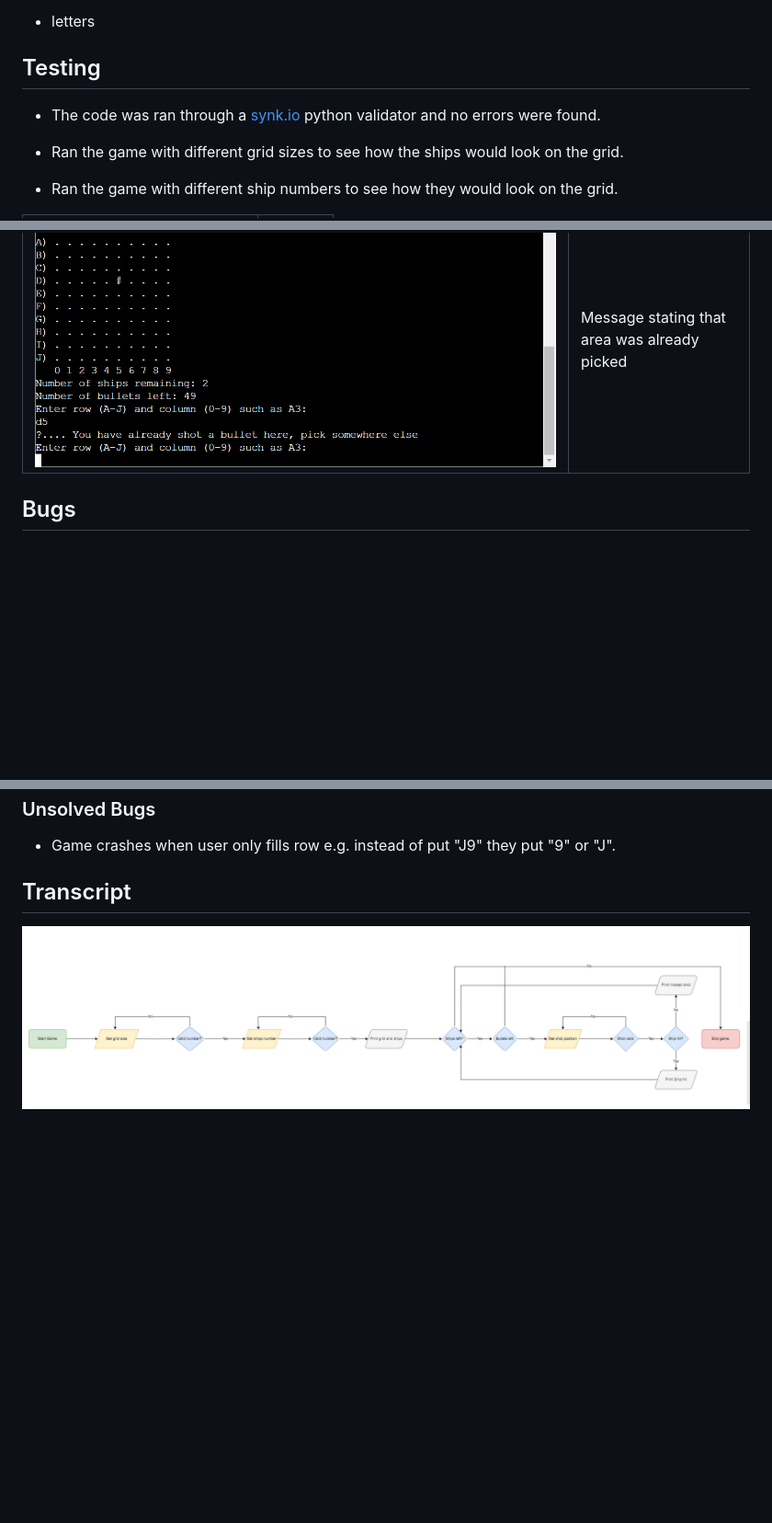
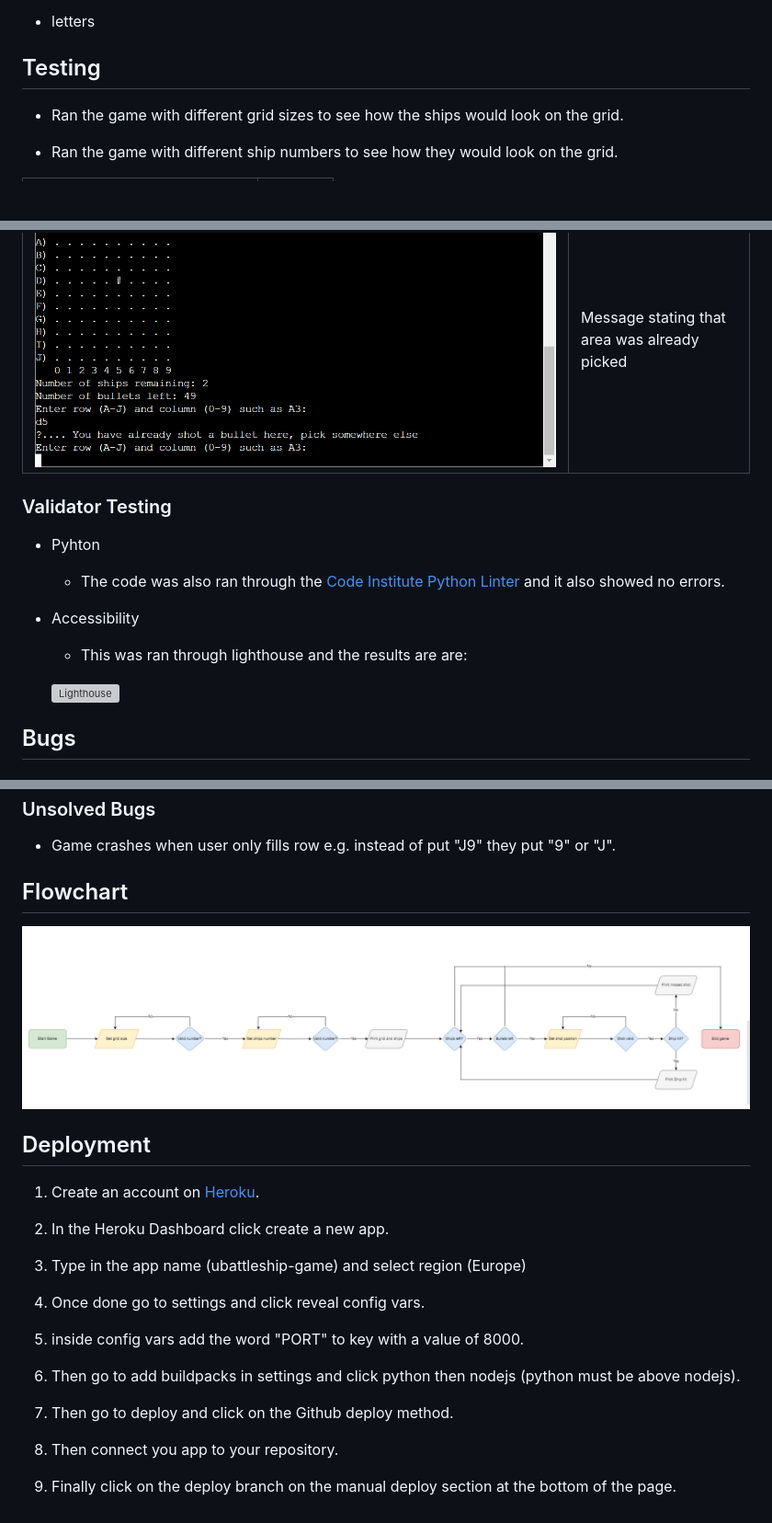
Before and after one commit to UloE-G/Battleship-Game, a Markdown page: README.md, 3 parts joined by grey strips. Shown: that part at 92% size. Drawn GitHub-style; blank space fills up the shorter version; grey boxes are pictures that could not be loaded.

Commit message:
Started on deployment section and validator testing

```diff
--- a/README.md
+++ b/README.md
@@ -92,7 +92,6 @@ Variabels:
   - letters
 
 ## Testing
-- The code was ran through a [synk.io](https://snyk.io/code-checker/python/) python validator and no errors were found.
 
 - Ran the game with different grid sizes to see how the ships would look on the grid.
 
@@ -124,6 +123,19 @@ Variabels:
 |Valid shot (hit) ![Valid hit shot](assets/images/hit.png)|"X" appears with text stating ship was hit|
 |Already selected area ![Already Hit](assets/images/alreadypick.png)|Message stating that area was already picked|
 
+### Validator Testing
+
+- Pyhton
+
+  - The code was also ran through the [Code Institute Python Linter](https://pep8ci.herokuapp.com/#) and it also showed no errors.
+
+- Accessibility
+
+  - This was ran through lighthouse and the results are are:
+
+  ![Lighthouse](assets/images/lighthouse.png)
+
+
 ## Bugs
 
 ### Solved Bugs
@@ -140,6 +152,26 @@ Variabels:
 
 - Game crashes when user only fills row e.g. instead of put "J9" they put "9" or "J".
 
-## Transcript
+## Flowchart
 
 ![Flowchart](assets/images/Flowchart.png)
+
+## Deployment
+
+1. Create an account on [Heroku](https://dashboard.heroku.com/apps).
+
+2. In the Heroku Dashboard click create a new app.
+
+3. Type in the app name (ubattleship-game) and select region (Europe)
+
+4. Once done go to settings and click reveal config vars.
+
+5. inside config vars add the word "PORT" to key with a value of 8000.
+
+6. Then go to add buildpacks in settings and click python then nodejs (python must be above nodejs).
+
+7. Then go to deploy and click on the Github deploy method.
+
+8. Then connect you app to your repository.
+
+9. Finally click on the deploy branch on the manual deploy section at the bottom of the page.
```
